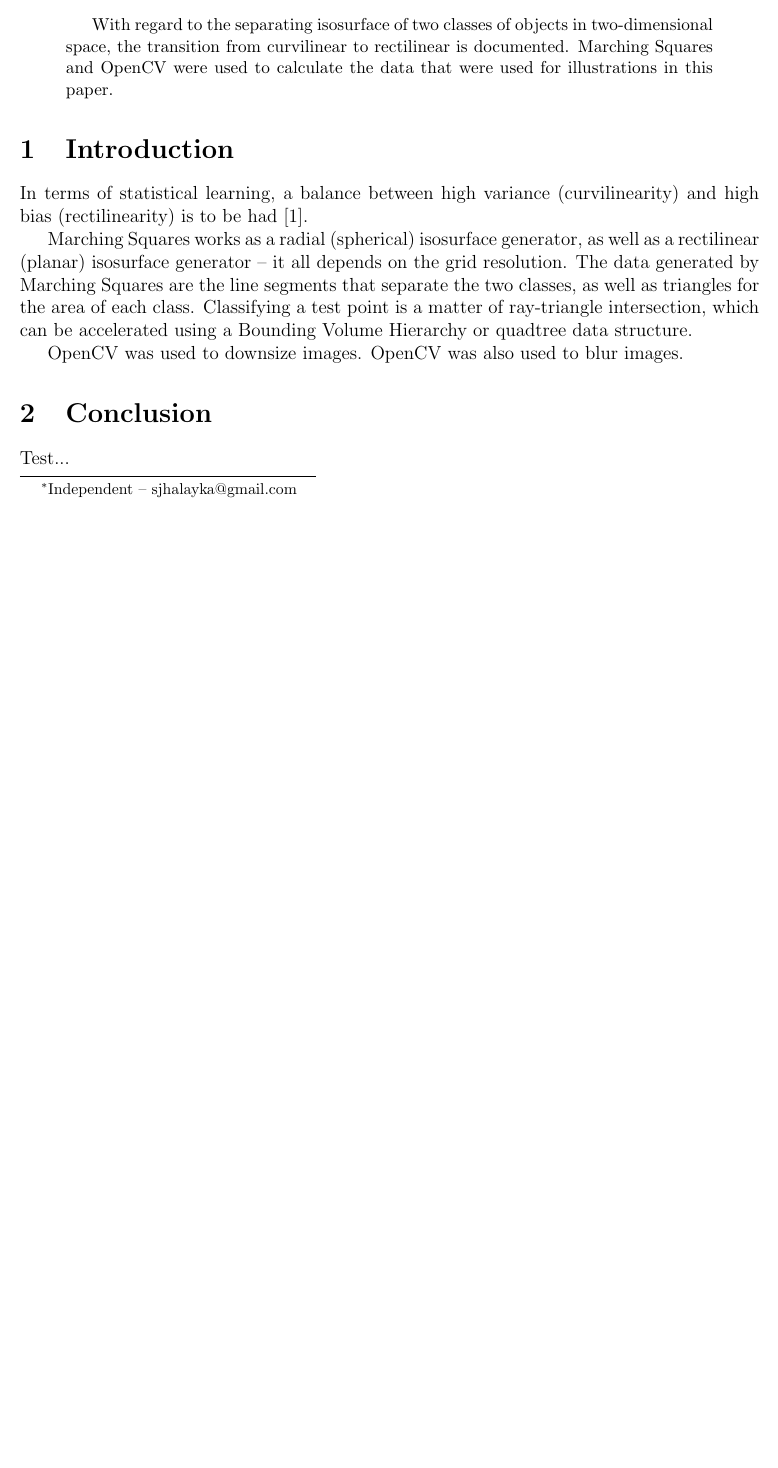
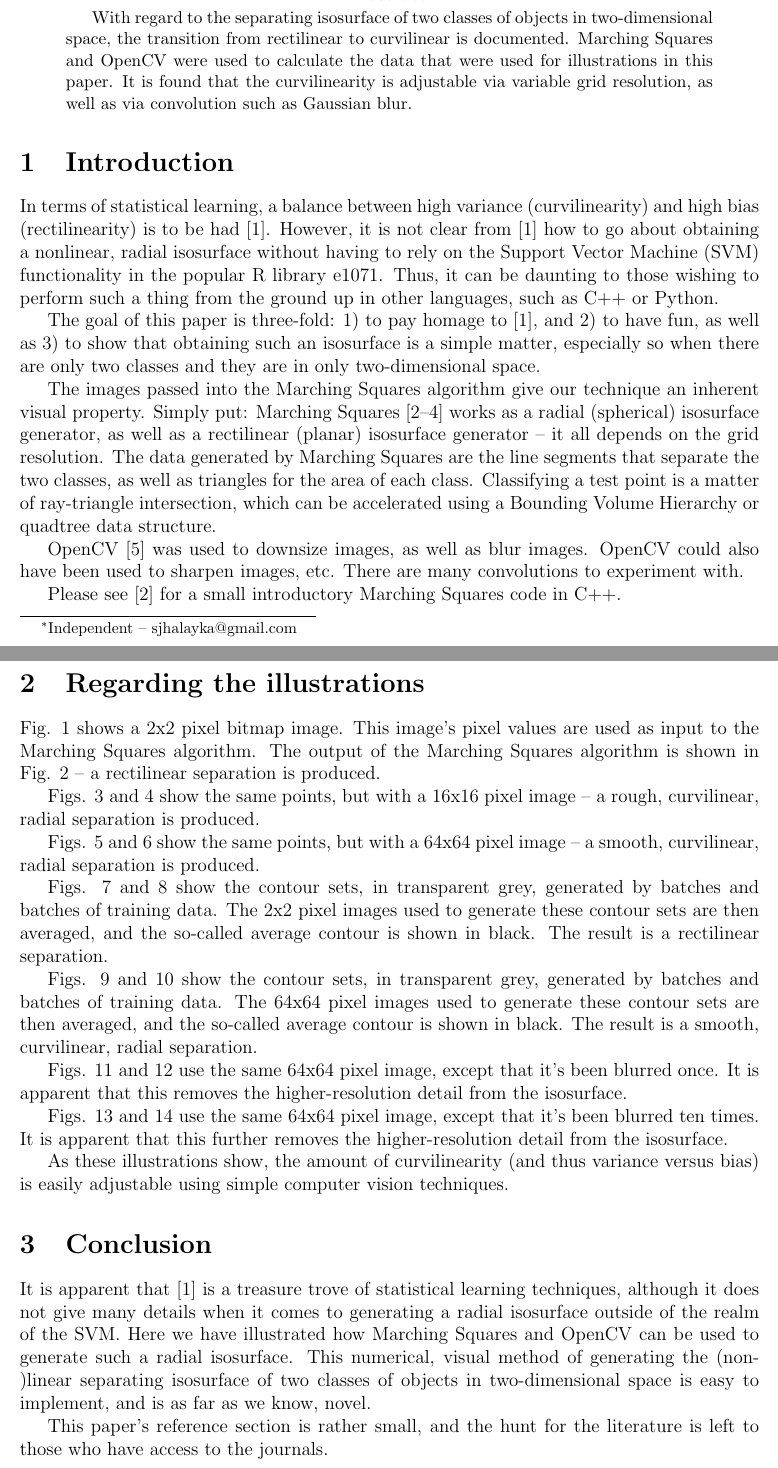
Before and after one commit to sjhalayka/papers, a LaTeX paper (separation/separation.tex): part of page 1 of 9 before the commit and two parts of pages 1 and 2 of 10 after it, the two joined at a grey line, cut so that both start at the same text, the shorter picture padded with empty space. Compiled offline with pdfLaTeX.

Commit message:
Add files via upload

```diff
--- a/separation/separation.tex
+++ b/separation/separation.tex
@@ -1,6 +1,6 @@
 \documentclass[12pt]{article}
 
-\title{An easy-to-implement numerical, visual method for generating the (non-)linear separating isosurface of two classes of objects in two-dimensional space using Marching Squares and OpenCV}
+\title{A numerical, visual method for generating the (non-)linear separating isosurface of two classes of objects in two-dimensional space using Marching Squares and OpenCV}
 \author{
 Shawn Halayka\footnote{Independent -- sjhalayka@gmail.com}
 }
@@ -32,8 +32,9 @@ Shawn Halayka\footnote{Independent -- sjhalayka@gmail.com}
 \maketitle
 
 \begin{abstract}
-With regard to the separating isosurface of two classes of objects in two-dimensional space, the transition from curvilinear to rectilinear is documented.
+With regard to the separating isosurface of two classes of objects in two-dimensional space, the transition from rectilinear to curvilinear is documented.
 Marching Squares and OpenCV were used to calculate the data that were used for illustrations in this paper.
+It is found that the curvilinearity is adjustable via variable grid resolution, as well as via convolution such as Gaussian blur.
 \end{abstract}
 
 
@@ -42,18 +43,62 @@ Marching Squares and OpenCV were used to calculate the data that were used for i
 \section{Introduction}
 
 In terms of statistical learning, a balance between high variance (curvilinearity) and high bias (rectilinearity) is to be had \cite{james}.
+However, it is not clear from \cite{james} how to go about obtaining a nonlinear, radial isosurface without having to rely on the Support Vector Machine (SVM) functionality in the popular R library e1071.
+Thus, it can be daunting to those wishing to perform such a thing from the ground up in other languages, such as C++ or Python.
 
-Marching Squares works as a radial (spherical) isosurface generator, as well as a rectilinear (planar) isosurface generator -- it all depends on the grid resolution.
+The goal of this paper is three-fold: 1) to pay homage to \cite{james}, and 2) to have fun, as well as 3) to show that obtaining such an isosurface is a simple matter, especially so when there are only two classes and they are in only two-dimensional space.
+
+The images passed into the Marching Squares algorithm give our technique an inherent visual property.
+Simply put: Marching Squares \cite{halayka, gong, bobrowski} works as a radial (spherical) isosurface generator, as well as a rectilinear (planar) isosurface generator -- it all depends on the grid resolution.
 The data generated by Marching Squares are the line segments that separate the two classes, as well as triangles for the area of each class.
 Classifying a test point is a matter of ray-triangle intersection, which can be accelerated using a Bounding Volume Hierarchy or quadtree data structure.
 
-OpenCV was used to downsize images.
-OpenCV was also used to blur images.
+OpenCV \cite{opencv} was used to downsize images, as well as blur images.
+OpenCV could also have been used to sharpen images, etc.
+There are many convolutions to experiment with.
+
+Please see \cite{halayka} for a small introductory Marching Squares code in C++.
+
+
+
+
+
+\section{Regarding the illustrations}
+
+Fig. 1 shows a 2x2 pixel bitmap image.
+This image's pixel values are used as input to the Marching Squares algorithm.
+The output of the Marching Squares algorithm is shown in Fig. 2 -- a rectilinear separation is produced.
+
+Figs. 3 and 4 show the same points, but with a 16x16 pixel image -- a rough, curvilinear, radial separation is produced.
+
+Figs. 5 and 6 show the same points, but with a 64x64 pixel image -- a smooth, curvilinear, radial separation is produced.
+
+Figs. 7 and 8 show the contour sets, in transparent grey, generated by batches and batches of training data.
+The 2x2 pixel images used to generate these contour sets are then averaged, and the so-called average contour is shown in black.
+The result is a rectilinear separation.
+
+Figs. 9 and 10 show the contour sets, in transparent grey, generated by batches and batches of training data.
+The 64x64 pixel images used to generate these contour sets are then averaged, and the so-called average contour is shown in black.
+The result is a smooth, curvilinear, radial separation.
+
+Figs. 11 and 12 use the same 64x64 pixel image, except that it's been blurred once.
+It is apparent that this removes the higher-resolution detail from the isosurface.
+
+Figs. 13 and 14 use the same 64x64 pixel image, except that it's been blurred ten times.
+It is apparent that this further removes the higher-resolution detail from the isosurface.
+
+As these illustrations show, the amount of curvilinearity (and thus variance versus bias) is easily adjustable using simple computer vision techniques.
+
+
 
 
 \section{Conclusion}
 
-Test...
+It is apparent that \cite{james} is a treasure trove of statistical learning techniques, although it does not give many details when it comes to generating a radial isosurface outside of the realm of the SVM.
+Here we have illustrated how Marching Squares and OpenCV can be used to generate such a radial isosurface.
+This numerical, visual method of generating the (non-)linear separating isosurface of two classes of objects in two-dimensional space is easy to implement, and is as far as we know, novel.
+
+This paper's reference section is rather small, and the hunt for the literature is left to those who have access to the journals.
 
 
 
```
Also changed, not shown: separation/separation.pdf, separation/separation.tex (15 more changed lines), 2 other files.
